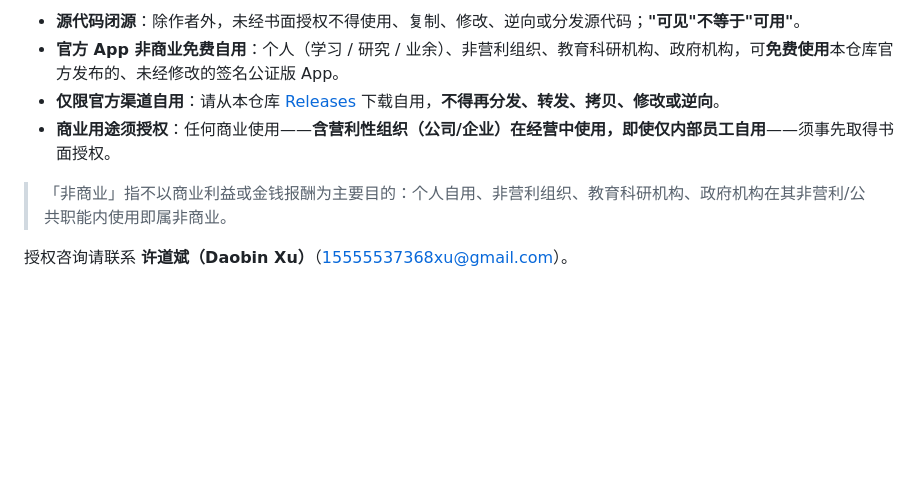
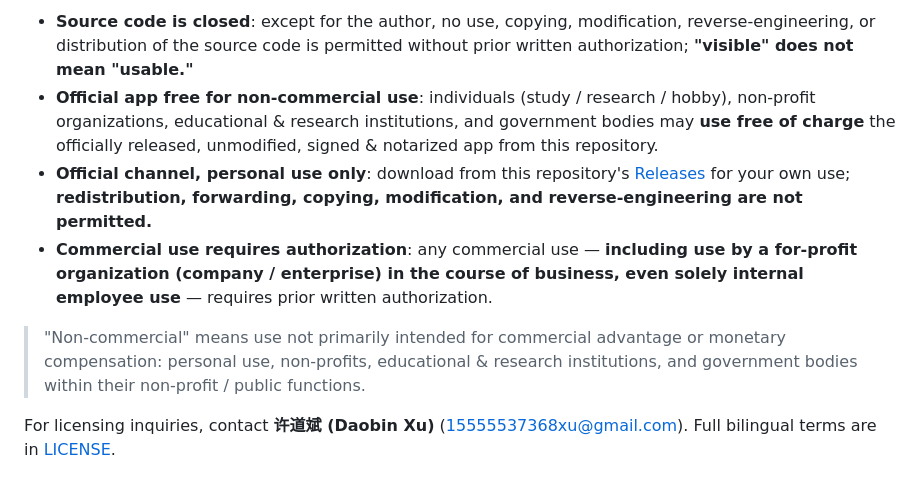
Before and after one commit to Link-X/digitallife-releases, a Markdown page: README.md, the part around one of its changes. Rendered like a GitHub page; blank space fills up the shorter version.

Commit message:
docs: README 改为英文为主（首页），中文移至 README.zh.md

```diff
--- a/README.md
+++ b/README.md
@@ -68,9 +70,9 @@ App 菜单 **「关于数字人生」→「检查更新」**：手动点一次
 
-- **源代码闭源**：除作者外，未经书面授权不得使用、复制、修改、逆向或分发源代码；**"可见"不等于"可用"**。
-- **官方 App 非商业免费自用**：个人（学习 / 研究 / 业余）、非营利组织、教育科研机构、政府机构，可**免费使用**本仓库官方发布的、未经修改的签名公证版 App。
-- **仅限官方渠道自用**：请从本仓库 [Releases](https://github.com/Link-X/digitallife-releases/releases/latest) 下载自用，**不得再分发、转发、拷贝、修改或逆向**。
-- **商业用途须授权**：任何商业使用——**含营利性组织（公司/企业）在经营中使用，即使仅内部员工自用**——须事先取得书面授权。
+- **Source code is closed**: except for the author, no use, copying, modification, reverse-engineering, or distribution of the source code is permitted without prior written authorization; **"visible" does not mean "usable."**
+- **Official app free for non-commercial use**: individuals (study / research / hobby), non-profit organizations, educational & research institutions, and government bodies may **use free of charge** the officially released, unmodified, signed & notarized app from this repository.
+- **Official channel, personal use only**: download from this repository's [Releases](https://github.com/Link-X/digitallife-releases/releases/latest) for your own use; **redistribution, forwarding, copying, modification, and reverse-engineering are not permitted.**
+- **Commercial use requires authorization**: any commercial use — **including use by a for-profit organization (company / enterprise) in the course of business, even solely internal employee use** — requires prior written authorization.
 
-> 「非商业」指不以商业利益或金钱报酬为主要目的：个人自用、非营利组织、教育科研机构、政府机构在其非营利/公共职能内使用即属非商业。
+> "Non-commercial" means use not primarily intended for commercial advantage or monetary compensation: personal use, non-profits, educational & research institutions, and government bodies within their non-profit / public functions.
 
-授权咨询请联系 **许道斌（Daobin Xu）**（<15555537368xu@gmail.com>）。
+For licensing inquiries, contact **许道斌 (Daobin Xu)** (<15555537368xu@gmail.com>). Full bilingual terms are in [LICENSE](LICENSE).
```
Also changed, not shown: other parts of README.md (+40 -38 lines).
